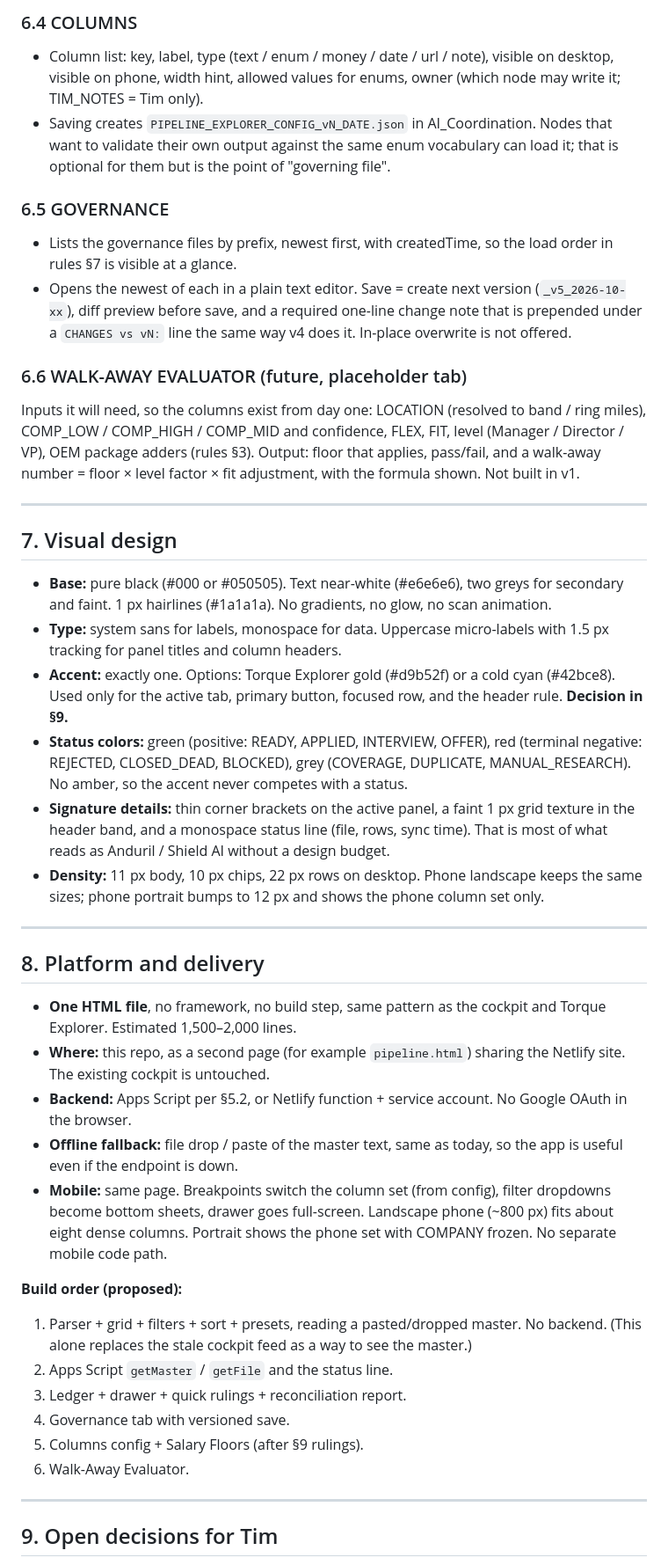
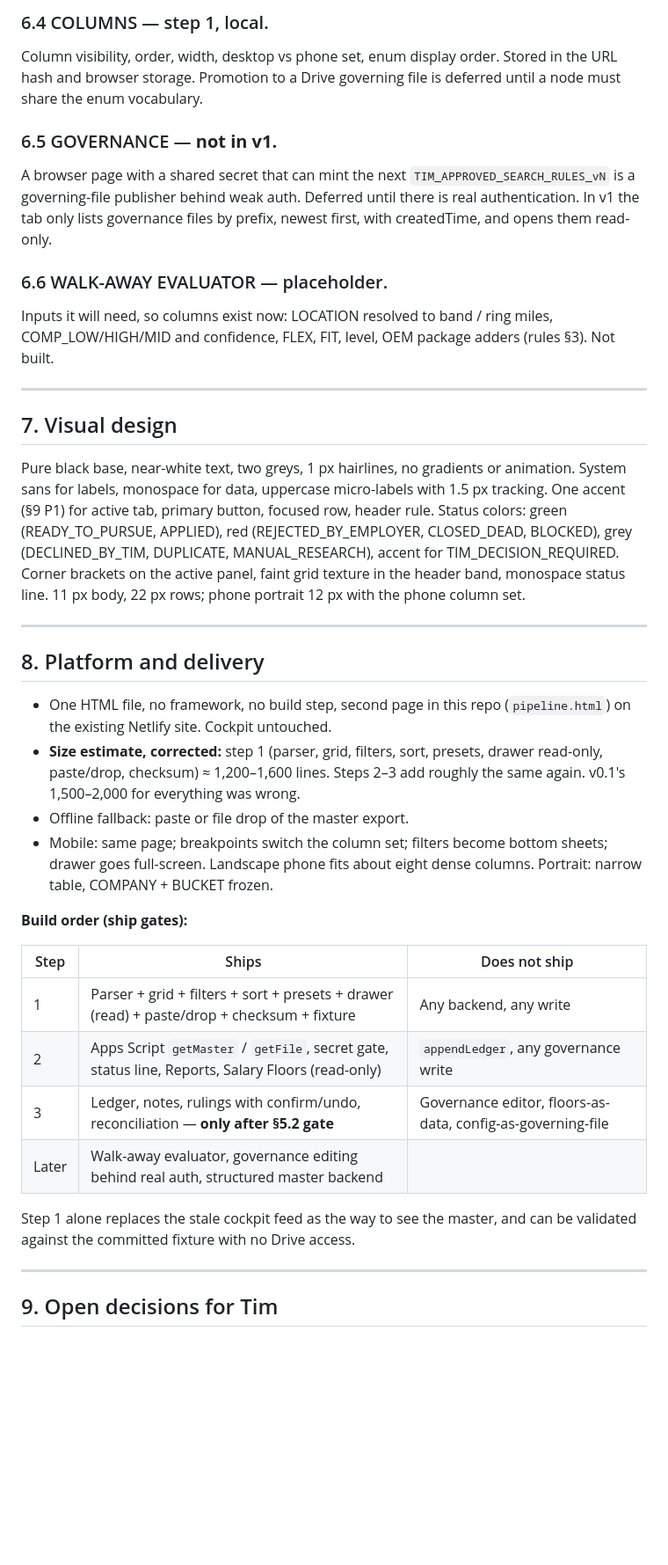
Before and after one commit to tpruittguitar/foreman-cockpit, a Markdown page: docs/PIPELINE_EXPLORER_DESIGN_BRIEF.md, the part around one of its changes. Shown at 88% size. GitHub-like rendering; blank space fills up the shorter version.

```diff
--- a/docs/PIPELINE_EXPLORER_DESIGN_BRIEF.md
+++ b/docs/PIPELINE_EXPLORER_DESIGN_BRIEF.md
@@ -138,43 +158,37 @@ Plain tables, no charts. Each is a query over the parsed master and refreshes wi
 
-### 6.4 COLUMNS
-- Column list: key, label, type (text / enum / money / date / url / note), visible on desktop, visible on phone, width hint, allowed values for enums, owner (which node may write it; TIM_NOTES = Tim only).
-- Saving creates `PIPELINE_EXPLORER_CONFIG_vN_DATE.json` in AI_Coordination. Nodes that want to validate their own output against the same enum vocabulary can load it; that is optional for them but is the point of "governing file".
+### 6.4 COLUMNS — step 1, local.
+Column visibility, order, width, desktop vs phone set, enum display order. Stored in the URL hash and browser storage. Promotion to a Drive governing file is deferred until a node must share the enum vocabulary.
 
-### 6.5 GOVERNANCE
-- Lists the governance files by prefix, newest first, with createdTime, so the load order in rules §7 is visible at a glance.
-- Opens the newest of each in a plain text editor. Save = create next version (`_v5_2026-10-xx`), diff preview before save, and a required one-line change note that is prepended under a `CHANGES vs vN:` line the same way v4 does it. In-place overwrite is not offered.
+### 6.5 GOVERNANCE — **not in v1.**
+A browser page with a shared secret that can mint the next `TIM_APPROVED_SEARCH_RULES_vN` is a governing-file publisher behind weak auth. Deferred until there is real authentication. In v1 the tab only lists governance files by prefix, newest first, with createdTime, and opens them read-only.
 
-### 6.6 WALK-AWAY EVALUATOR (future, placeholder tab)
-Inputs it will need, so the columns exist from day one: LOCATION (resolved to band / ring miles), COMP_LOW / COMP_HIGH / COMP_MID and confidence, FLEX, FIT, level (Manager / Director / VP), OEM package adders (rules §3). Output: floor that applies, pass/fail, and a walk-away number = floor × level factor × fit adjustment, with the formula shown. Not built in v1.
+### 6.6 WALK-AWAY EVALUATOR — placeholder.
+Inputs it will need, so columns exist now: LOCATION resolved to band / ring miles, COMP_LOW/HIGH/MID and confidence, FLEX, FIT, level, OEM package adders (rules §3). Not built.
 
 ---
 
 ## 7. Visual design
-
-- **Base:** pure black (#000 or #050505). Text near-white (#e6e6e6), two greys for secondary and faint. 1 px hairlines (#1a1a1a). No gradients, no glow, no scan animation.
-- **Type:** system sans for labels, monospace for data. Uppercase micro-labels with 1.5 px tracking for panel titles and column headers.
-- **Accent:** exactly one. Options: Torque Explorer gold (#d9b52f) or a cold cyan (#42bce8). Used only for the active tab, primary button, focused row, and the header rule. **Decision in §9.**
-- **Status colors:** green (positive: READY, APPLIED, INTERVIEW, OFFER), red (terminal negative: REJECTED, CLOSED_DEAD, BLOCKED), grey (COVERAGE, DUPLICATE, MANUAL_RESEARCH). No amber, so the accent never competes with a status.
-- **Signature details:** thin corner brackets on the active panel, a faint 1 px grid texture in the header band, and a monospace status line (file, rows, sync time). That is most of what reads as Anduril / Shield AI without a design budget.
-- **Density:** 11 px body, 10 px chips, 22 px rows on desktop. Phone landscape keeps the same sizes; phone portrait bumps to 12 px and shows the phone column set only.
+Pure black base, near-white text, two greys, 1 px hairlines, no gradients or animation. System sans for labels, monospace for data, uppercase micro-labels with 1.5 px tracking. One accent (§9 P1) for active tab, primary button, focused row, header rule. Status colors: green (READY_TO_PURSUE, APPLIED), red (REJECTED_BY_EMPLOYER, CLOSED_DEAD, BLOCKED), grey (DECLINED_BY_TIM, DUPLICATE, MANUAL_RESEARCH), accent for TIM_DECISION_REQUIRED. Corner brackets on the active panel, faint grid texture in the header band, monospace status line. 11 px body, 22 px rows; phone portrait 12 px with the phone column set.
 
 ---
 
 ## 8. Platform and delivery
 
-- **One HTML file**, no framework, no build step, same pattern as the cockpit and Torque Explorer. Estimated 1,500–2,000 lines.
-- **Where:** this repo, as a second page (for example `pipeline.html`) sharing the Netlify site. The existing cockpit is untouched.
-- **Backend:** Apps Script per §5.2, or Netlify function + service account. No Google OAuth in the browser.
-- **Offline fallback:** file drop / paste of the master text, same as today, so the app is useful even if the endpoint is down.
-- **Mobile:** same page. Breakpoints switch the column set (from config), filter dropdowns become bottom sheets, drawer goes full-screen. Landscape phone (~800 px) fits about eight dense columns. Portrait shows the phone set with COMPANY frozen. No separate mobile code path.
+- One HTML file, no framework, no build step, second page in this repo (`pipeline.html`) on the existing Netlify site. Cockpit untouched.
+- **Size estimate, corrected:** step 1 (parser, grid, filters, sort, presets, drawer read-only, paste/drop, checksum) ≈ 1,200–1,600 lines. Steps 2–3 add roughly the same again. v0.1's 1,500–2,000 for everything was wrong.
+- Offline fallback: paste or file drop of the master export.
+- Mobile: same page; breakpoints switch the column set; filters become bottom sheets; drawer goes full-screen. Landscape phone fits about eight dense columns. Portrait: narrow table, COMPANY + BUCKET frozen.
 
-**Build order (proposed):**
-1. Parser + grid + filters + sort + presets, reading a pasted/dropped master. No backend. (This alone replaces the stale cockpit feed as a way to see the master.)
-2. Apps Script `getMaster` / `getFile` and the status line.
-3. Ledger + drawer + quick rulings + reconciliation report.
-4. Governance tab with versioned save.
-5. Columns config + Salary Floors (after §9 rulings).
-6. Walk-Away Evaluator.
+**Build order (ship gates):**
+
+| Step | Ships | Does not ship |
+|---|---|---|
+| 1 | Parser + grid + filters + sort + presets + drawer (read) + paste/drop + checksum + fixture | Any backend, any write |
+| 2 | Apps Script `getMaster` / `getFile`, secret gate, status line, Reports, Salary Floors (read-only) | `appendLedger`, any governance write |
+| 3 | Ledger, notes, rulings with confirm/undo, reconciliation — **only after §5.2 gate** | Governance editor, floors-as-data, config-as-governing-file |
+| Later | Walk-away evaluator, governance editing behind real auth, structured master backend | |
+
+Step 1 alone replaces the stale cockpit feed as the way to see the master, and can be validated against the committed fixture with no Drive access.
 
 ---
 
```
Also changed, not shown: other parts of docs/PIPELINE_EXPLORER_DESIGN_BRIEF.md (+138 -95 lines).
